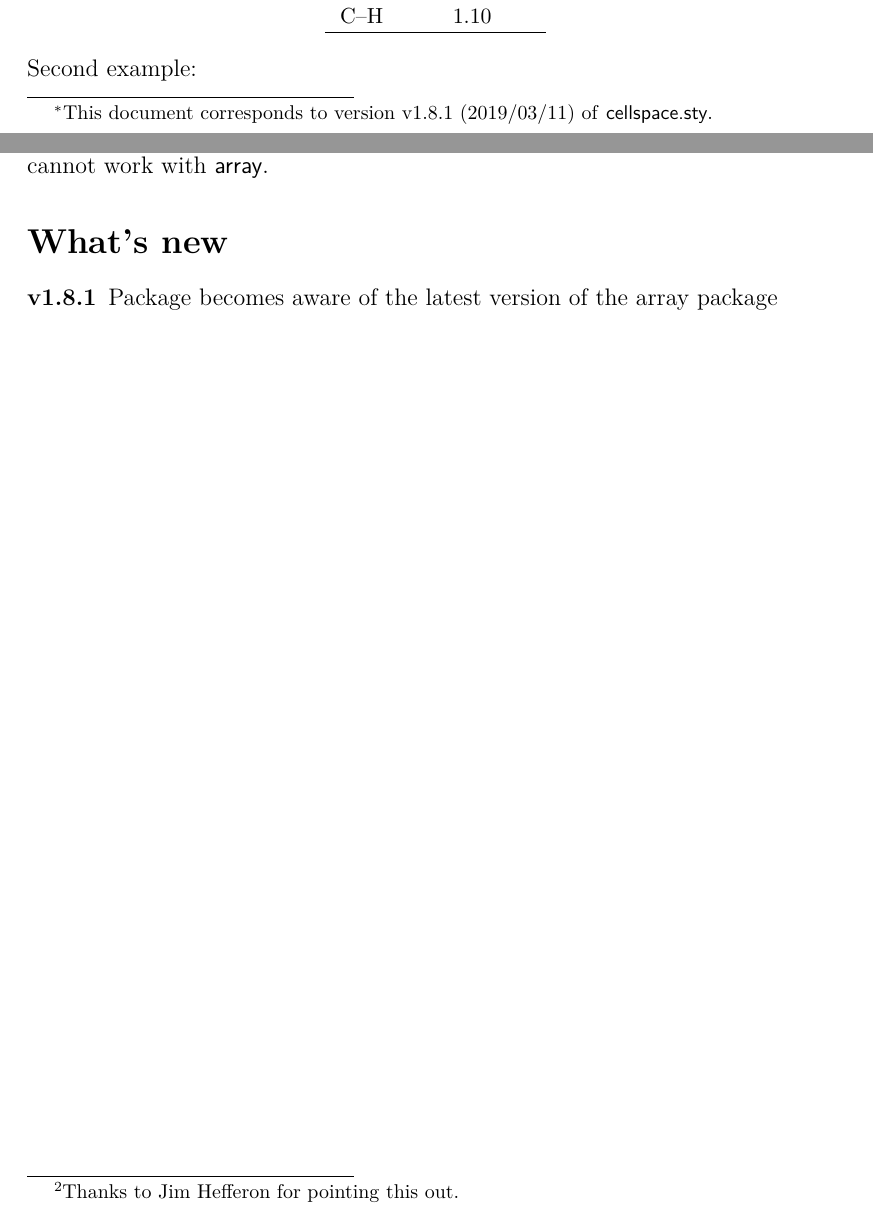
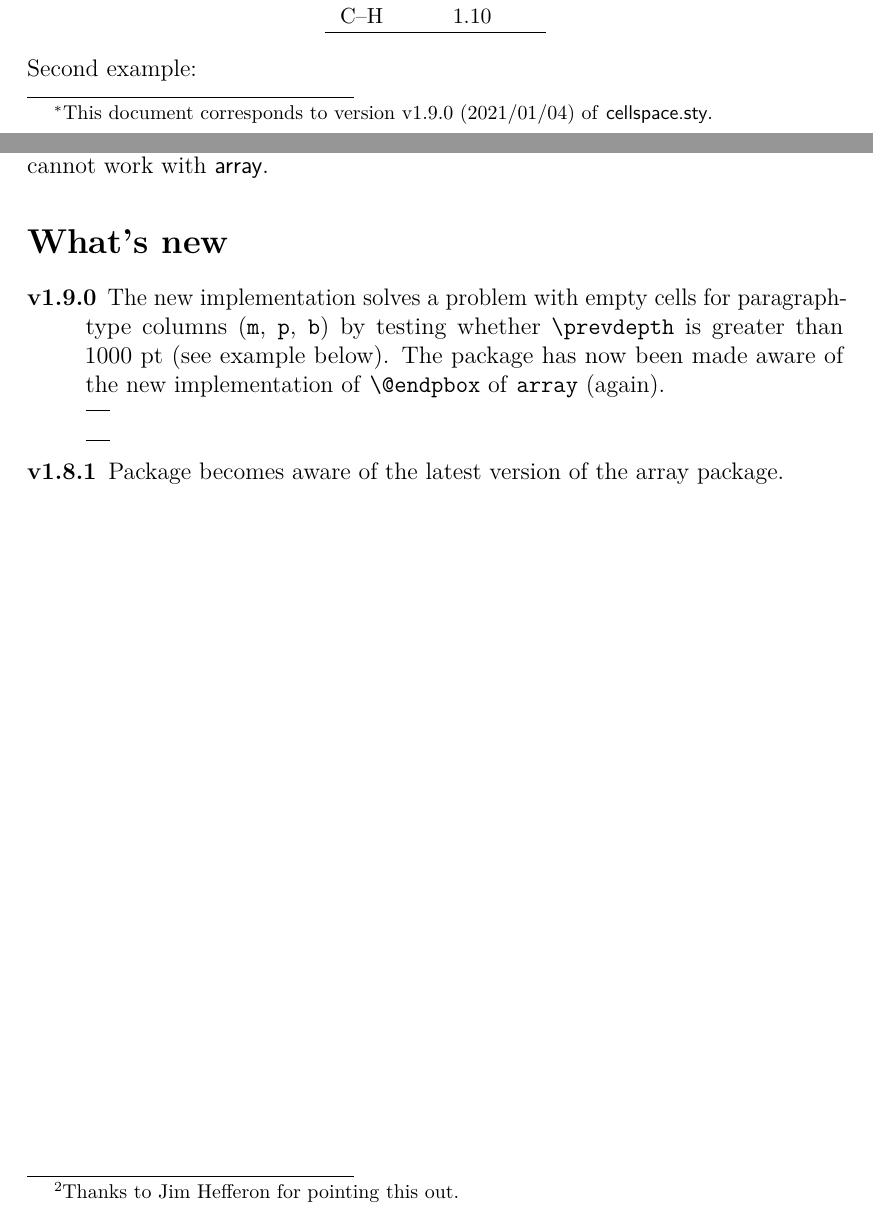
Before and after one commit to JosselinNoirel/cellspace, a LaTeX document (cellspace.tex, which reads cellspace.sty): two parts of pages 1 and 5 of 5, joined at a grey line, cut so that both start at the same text. Compiled offline with pdfLaTeX; a LaTeX package or settings file that is missing is left out.

Commit message:
v1.9.0 solves a problem with empty cells and is now aware of the latest implementation by array of endpbox

```diff
--- a/cellspace.sty
+++ b/cellspace.sty
@@ -1,12 +1,12 @@
-% (C) 2006-2019 Josselin Noirel
+% (C) 2006-2021 Josselin Noirel
 %
 % Package cellspace: Ensuring a minimal spacing of table cells.
 %
 % This material is subject to the LaTeX Project Public License. See
 % http://www.ctan.org/tex-archive/help/Catalogue/licenses.lppl.html .
 %
-\def \filedate    {2019/03/11}%
-\def \fileversion {v1.8.1}%
+\def \filedate    {2021/01/04}%
+\def \fileversion {v1.9.0}%
 
 \NeedsTeXFormat{LaTeX2e}
 \ProvidesPackage{cellspace}%
@@ -20,6 +20,22 @@
 % 2. Check the definitions of \@startpbox and \@endpbox
 %    from array.sty
 
+\@ifpackagelater{array}{2021/04/20}{%
+      % New version of \@endpbox
+      % Includes a \par
+      \CheckCommand*{\@startpbox}[1]{%
+        \bgroup
+          \color@begingroup
+            \setlength\hsize{#1}%
+            \@arrayparboxrestore
+            \everypar{%
+                  \vrule \@height \ht\@arstrutbox \@width \z@
+                  \everypar{}}%
+      }%
+      %
+      \CheckCommand*{\@endpbox}%
+        {\@finalstrut \@arstrutbox \par \color@endgroup \egroup\hfil}%
+}{%
 \@ifpackagelater{array}{2018/12/30}{%
       % New versions of \@startpbox / \@endpbox
       % Includes a \color@...group
@@ -107,6 +123,7 @@
       \expandafter
     \egroup
     \ifcellspace@
+    \unless \ifdim \cellspace@lastdp = -1000pt %
       % Save the height of the first line
       \global \cellspace@firstht = \ht\@tempboxa
       \setbox \@tempboxa = \vbox {%
@@ -130,7 +147,7 @@
         \nointerlineskip
         \hbox{\vrule height 0pt depth \@tempdima width 0pt }%
       }%
-    \fi
+    \fi \fi
     \unvbox \@tempboxa
   \egroup
   \hfil
--- a/cellspace.tex
+++ b/cellspace.tex
@@ -1,12 +1,12 @@
-% (C) 2006-2019 Josselin Noirel
+% (C) 2006-2021 Josselin Noirel
 %
 % Package cellspace: Ensuring a minimal spacing of table cells.
 %
 % This material is subject to the LaTeX Project Public License. See
 % http://www.ctan.org/tex-archive/help/Catalogue/licenses.lppl.html .
 %
-\def \filedate    {2019/03/11}%
-\def \fileversion {v1.8.1}%
+\def \filedate    {2021/01/04}%
+\def \fileversion {v1.9.0}%
 
 \ProvidesFile{cellspace}%
   [\filedate \space \fileversion \space cellspace documentation (JN)]
@@ -418,8 +417,16 @@ far as I can see, cannot work with \pack{array}.
 \section{What's new}
 
 \begin{description}
+\item [v1.9.0] The new implementation solves a problem with empty
+      cells for paragraph-type columns (\tex{m}, \tex{p}, \tex{b}) by
+      testing whether \cmd{prevdepth} is greater than 1000~pt (see
+      example below). The package has now been made aware of the new
+      implementation of \cmd{@endpbox} of \tex{array} (again).
+
+\begin{tabular}{S{p{4cm}}} \hline \\ \hline \end{tabular}
+
 \item [v1.8.1] Package becomes aware of the latest version of the
-      array package
+      array package.
 \end{description}
 
 \end{document}
```
Also changed, not shown: cellspace.pdf, cellspace.sty (2 more changed lines), cellspace.tex (1 more changed lines).
